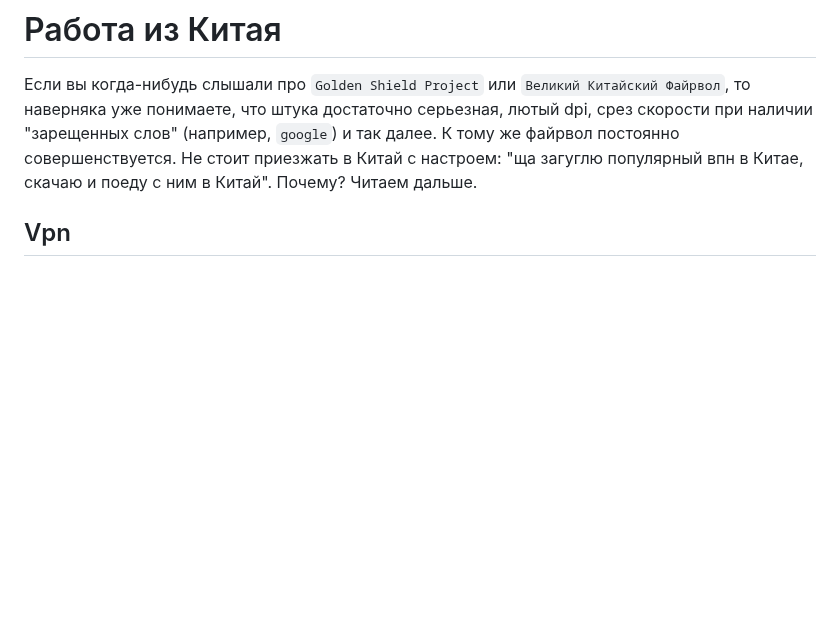
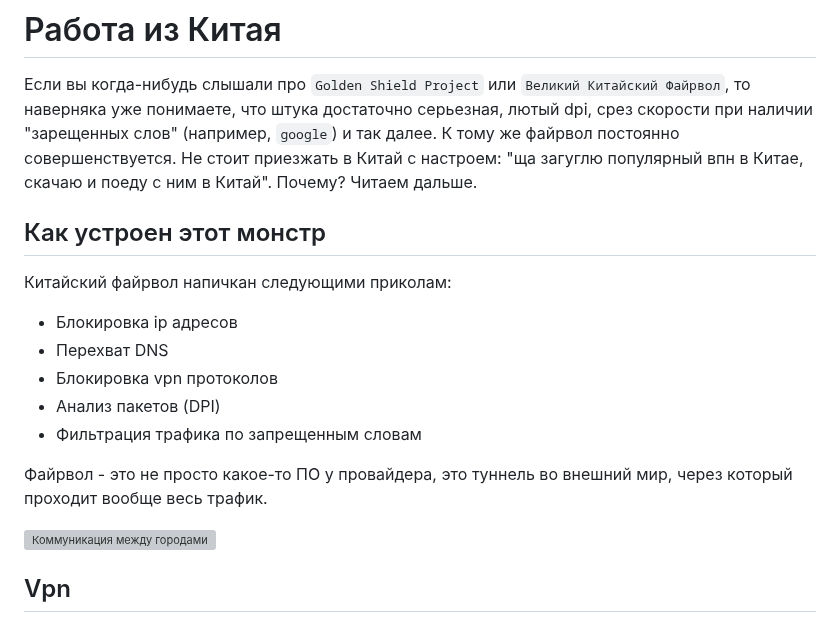
Before and after one commit to KostikShutov/working-from-china, a Markdown page: README.md, the part around one of its changes. Drawn GitHub-style; blank space fills up the shorter version; grey boxes are pictures that could not be loaded.

```diff
--- a/README.md
+++ b/README.md
@@ -1,6 +1,20 @@
 # Работа из Китая
 
 Если вы когда-нибудь слышали про `Golden Shield Project` или `Великий Китайский Файрвол`, то наверняка уже понимаете, что штука достаточно серьезная, лютый dpi, срез скорости при наличии "зарещенных слов" (например, `google`) и так далее. К тому же файрвол постоянно совершенствуется. Не стоит приезжать в Китай с настроем: "ща загуглю популярный впн в Китае, скачаю и поеду с ним в Китай". Почему? Читаем дальше.
+
+## Как устроен этот монстр
+
+Китайский файрвол напичкан следующими приколам:
+
+- Блокировка ip адресов
+- Перехват DNS
+- Блокировка vpn протоколов
+- Анализ пакетов (DPI)
+- Фильтрация трафика по запрещенным словам
+
+Файрвол - это не просто какое-то ПО у провайдера, это туннель во внешний мир, через который проходит вообще весь трафик.
+
+![Коммуникация между городами](/images/map.png)
 
 ## Vpn
 
```
Also changed, not shown: other parts of README.md (+12 -4 lines), images/ng-1.png (added), images/ng-2.png (added), images/rocket.png (added), images/shadowsocks.png (added), 2 other files.
